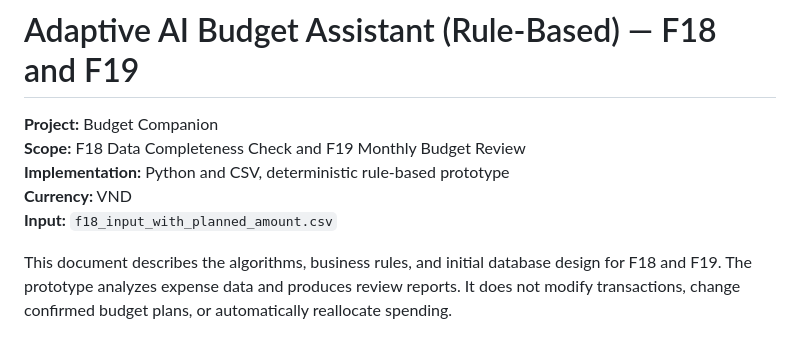
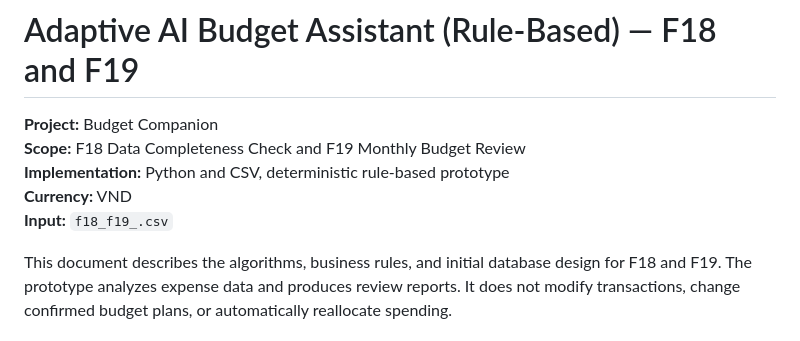
Before and after one commit to TrueLatone/budget-companion, a Markdown page: docs/Adaptive AI Budget Assistant (Rule-Based).md, the part around the change. Rendered like a GitHub page.

```diff
--- a/docs/Adaptive AI Budget Assistant (Rule-Based).md
+++ b/docs/Adaptive AI Budget Assistant (Rule-Based).md
@@ -4,7 +4,7 @@
 **Scope:** F18 Data Completeness Check and F19 Monthly Budget Review
 **Implementation:** Python and CSV, deterministic rule-based prototype
 **Currency:** VND
-**Input:** `f18_input_with_planned_amount.csv`
+**Input:** `f18_f19_.csv`
 
 This document describes the algorithms, business rules, and initial database design for F18 and F19. The prototype analyzes expense data and produces review reports. It does not modify transactions, change confirmed budget plans, or automatically reallocate spending.
 
```
